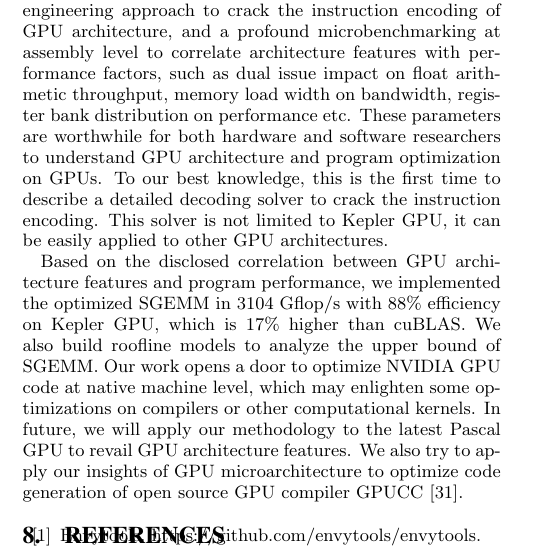
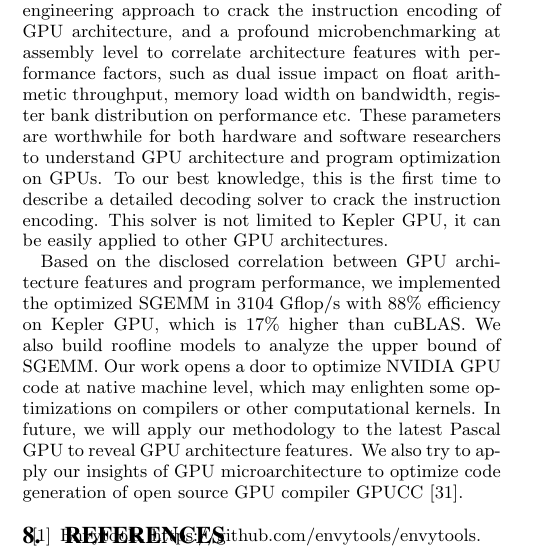
Before and after one commit to fruitfly1026/SGEMM, a LaTeX paper (sgemm.tex, which reads text/conclusion.tex): part of one column of page 11 of 12, cut so that both start at the same text. Compiled offline with pdfLaTeX.

Commit message:
fix spelling

```diff
--- a/text/conclusion.tex
+++ b/text/conclusion.tex
@@ -13,7 +13,7 @@ Based on the disclosed correlation between GPU architecture features and program
 optimized SGEMM in $3104$ Gflop/s with $88\%$ efficiency on Kepler GPU, which is $17\%$ higher than cuBLAS.
 We also build roofline models to analyze the upper bound of SGEMM.
 Our work opens a door to optimize NVIDIA GPU code at native machine level, which may enlighten some optimizations on compilers or other computational kernels.
-In future, we will apply our methodology to the latest Pascal GPU to revail GPU architecture features.
+In future, we will apply our methodology to the latest Pascal GPU to reveal GPU architecture features.
 We also try to apply our insights of GPU microarchitecture to optimize code generation of open source GPU compiler
 GPUCC~\cite{wu2016gpucc}.
 %We also considering
```
